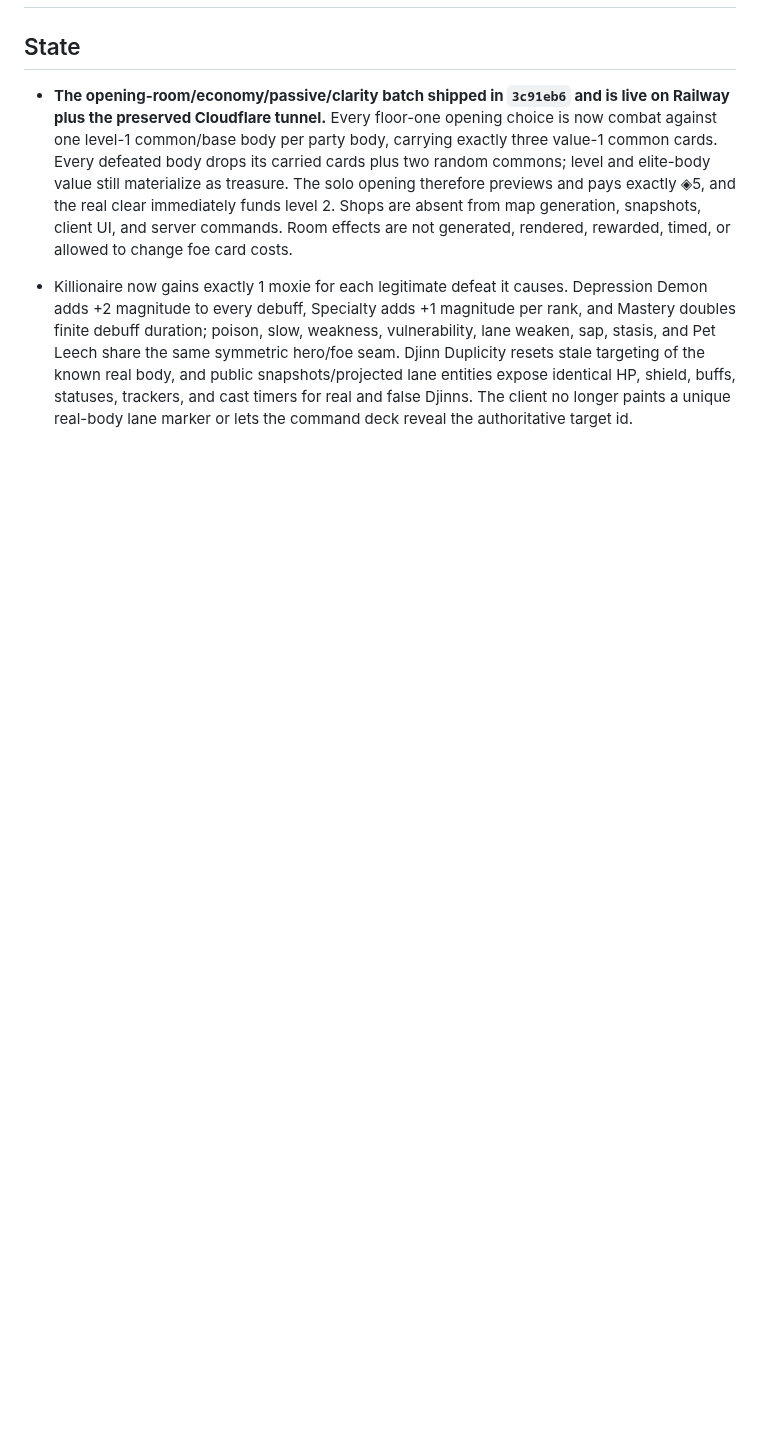
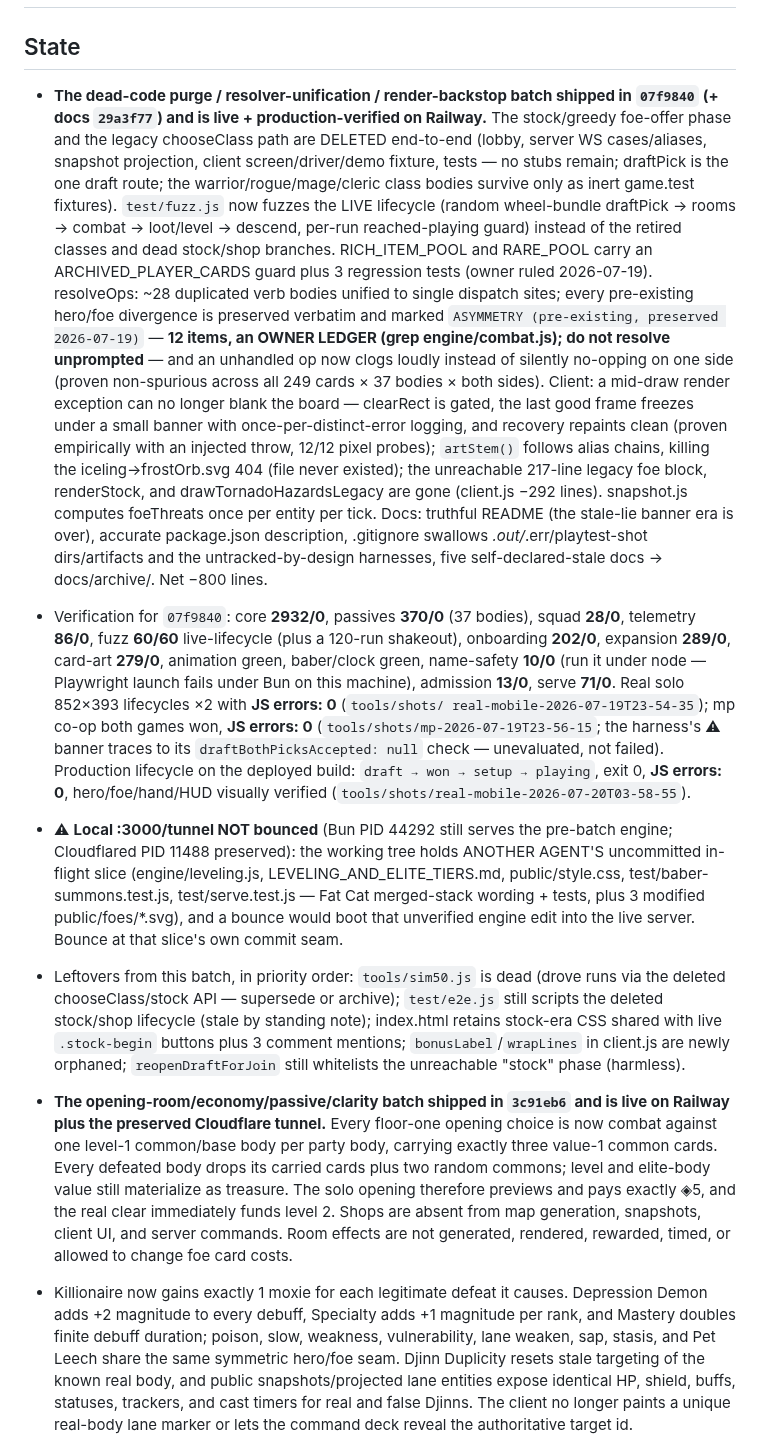
Before and after one commit to DakotaSitton/king-mimic, a Markdown page: HANDOFF.md, the part around one of its changes. Rendered like a GitHub page; blank space fills up the shorter version.

Commit message:
docs: record purge/refactor release
Co-Authored-By: Claude Fable 5 <noreply@anthropic.com>
Claude-Session: https://claude.ai/code/session_01E5PMEjqEntb5ZgMe2D1URv

```diff
--- a/HANDOFF.md
+++ b/HANDOFF.md
@@ -2,5 +2,48 @@
 
 ## State
+
+- **The dead-code purge / resolver-unification / render-backstop batch shipped in `07f9840` (+ docs
+  `29a3f77`) and is live + production-verified on Railway.** The stock/greedy foe-offer phase and the
+  legacy chooseClass path are DELETED end-to-end (lobby, server WS cases/aliases, snapshot projection,
+  client screen/driver/demo fixture, tests — no stubs remain; draftPick is the one draft route; the
+  warrior/rogue/mage/cleric class bodies survive only as inert game.test fixtures). `test/fuzz.js` now
+  fuzzes the LIVE lifecycle (random wheel-bundle draftPick → rooms → combat → loot/level → descend,
+  per-run reached-playing guard) instead of the retired classes and dead stock/shop branches.
+  RICH_ITEM_POOL and RARE_POOL carry an ARCHIVED_PLAYER_CARDS guard plus 3 regression tests (owner
+  ruled 2026-07-19). resolveOps: ~28 duplicated verb bodies unified to single dispatch sites; every
+  pre-existing hero/foe divergence is preserved verbatim and marked `ASYMMETRY (pre-existing,
+  preserved 2026-07-19)` — **12 items, an OWNER LEDGER (grep engine/combat.js); do not resolve
+  unprompted** — and an unhandled op now clogs loudly instead of silently no-opping on one side
+  (proven non-spurious across all 249 cards × 37 bodies × both sides). Client: a mid-draw render
+  exception can no longer blank the board — clearRect is gated, the last good frame freezes under a
+  small banner with once-per-distinct-error logging, and recovery repaints clean (proven empirically
+  with an injected throw, 12/12 pixel probes); `artStem()` follows alias chains, killing the
+  iceling→frostOrb.svg 404 (file never existed); the unreachable 217-line legacy foe block,
+  renderStock, and drawTornadoHazardsLegacy are gone (client.js −292 lines). snapshot.js computes
+  foeThreats once per entity per tick. Docs: truthful README (the stale-lie banner era is over),
+  accurate package.json description, .gitignore swallows *.out/*.err/playtest-shot dirs/artifacts and
+  the untracked-by-design harnesses, five self-declared-stale docs → docs/archive/. Net −800 lines.
+- Verification for `07f9840`: core **2932/0**, passives **370/0** (37 bodies), squad **28/0**,
+  telemetry **86/0**, fuzz **60/60** live-lifecycle (plus a 120-run shakeout), onboarding **202/0**,
+  expansion **289/0**, card-art **279/0**, animation green, baber/clock green, name-safety **10/0**
+  (run it under node — Playwright launch fails under Bun on this machine), admission **13/0**, serve
+  **71/0**. Real solo 852×393 lifecycles ×2 with **JS errors: 0** (`tools/shots/
+  real-mobile-2026-07-19T23-54-35`); mp co-op both games won, **JS errors: 0**
+  (`tools/shots/mp-2026-07-19T23-56-15`; the harness's ⚠ banner traces to its
+  `draftBothPicksAccepted: null` check — unevaluated, not failed). Production lifecycle on the
+  deployed build: `draft → won → setup → playing`, exit 0, **JS errors: 0**, hero/foe/hand/HUD
+  visually verified (`tools/shots/real-mobile-2026-07-20T03-58-55`).
+- ⚠ **Local :3000/tunnel NOT bounced** (Bun PID 44292 still serves the pre-batch engine; Cloudflared
+  PID 11488 preserved): the working tree holds ANOTHER AGENT'S uncommitted in-flight slice
+  (engine/leveling.js, LEVELING_AND_ELITE_TIERS.md, public/style.css, test/baber-summons.test.js,
+  test/serve.test.js — Fat Cat merged-stack wording + tests, plus 3 modified public/foes/*.svg), and a
+  bounce would boot that unverified engine edit into the live server. Bounce at that slice's own
+  commit seam.
+- Leftovers from this batch, in priority order: `tools/sim50.js` is dead (drove runs via the deleted
+  chooseClass/stock API — supersede or archive); `test/e2e.js` still scripts the deleted stock/shop
+  lifecycle (stale by standing note); index.html retains stock-era CSS shared with live
+  `.stock-begin` buttons plus 3 comment mentions; `bonusLabel`/`wrapLines` in client.js are newly
+  orphaned; `reopenDraftForJoin` still whitelists the unreachable "stock" phase (harmless).
 
 - **The opening-room/economy/passive/clarity batch shipped in `3c91eb6` and is live on Railway plus
   the preserved Cloudflare tunnel.** Every floor-one opening choice is now combat against one level-1
```
Also changed, not shown: other parts of HANDOFF.md (+1 -1 lines).
